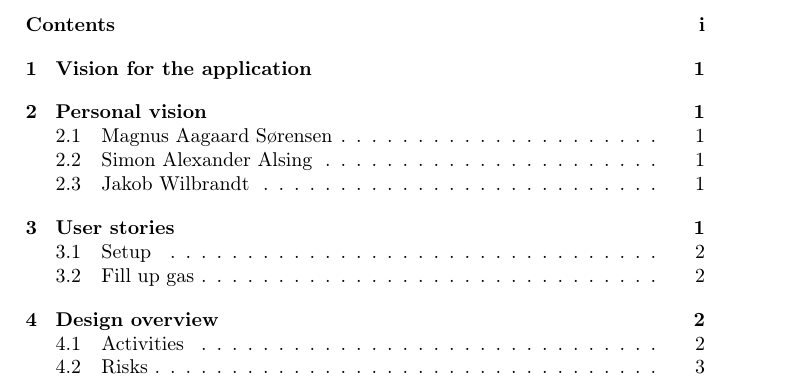
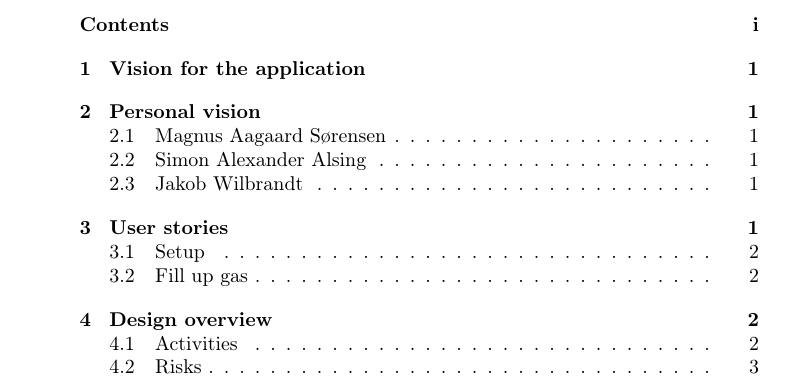
Before and after one commit to Quanalogy/ITSMAP-Synopsis, a LaTeX thesis (Synopsis/document.tex): part of page 1 of 4, cut so that both start at the same text. Compiled offline with pdfLaTeX.

Commit message:
update to single page

```diff
--- a/Synopsis/document.tex
+++ b/Synopsis/document.tex
@@ -1,5 +1,5 @@
 % !TeX spellcheck = en_US
-\documentclass[article]{memoir}
+\documentclass[article, oneside]{memoir}
 
 
 \usepackage[utf8]{inputenc}
```
